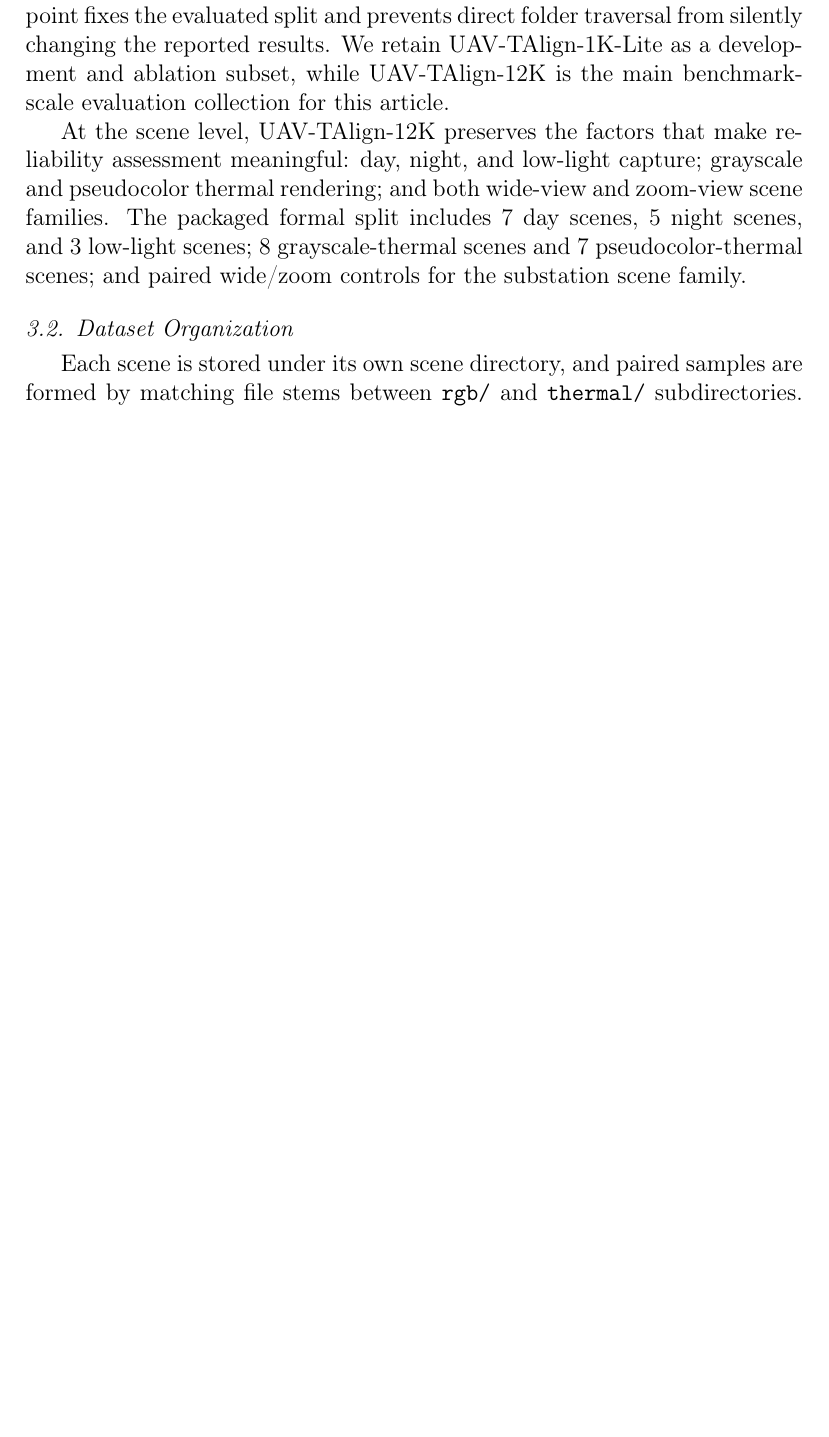
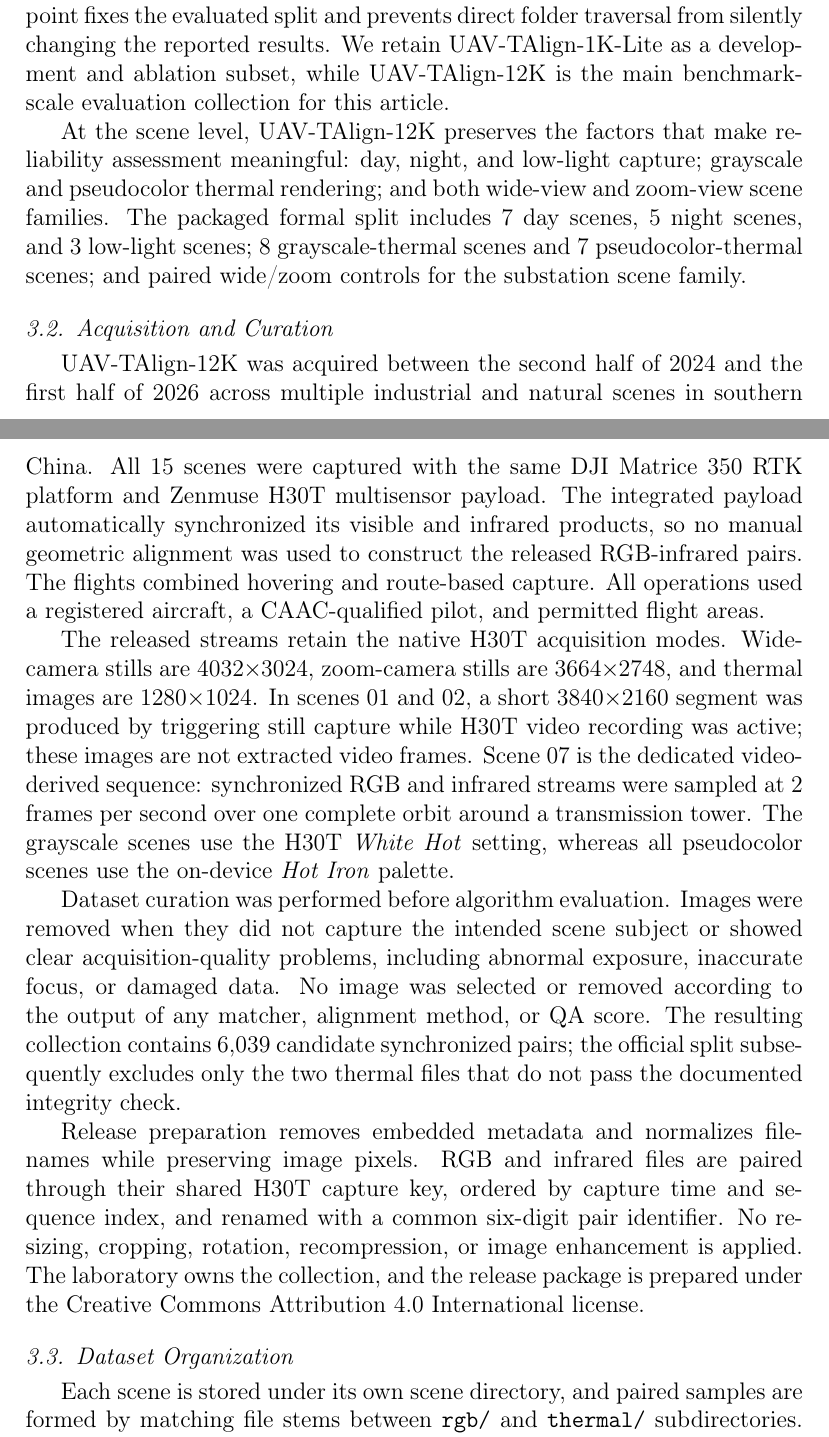
Before and after one commit to WongHK101/Infrared-Physics-Technology, a LaTeX paper (paper.tex, which reads sections/03_dataset_protocol.tex): part of page 8 of 28 before the commit and two parts of pages 8 and 9 of 29 after it, the two joined at a grey line, cut so that both start at the same text, the shorter picture padded with empty space. Compiled offline with pdfLaTeX.

Commit message:
Document dataset acquisition and curation

```diff
--- a/sections/03_dataset_protocol.tex
+++ b/sections/03_dataset_protocol.tex
@@ -57,6 +57,38 @@ grayscale-thermal, pseudocolor-thermal, wide-view, and zoom-view conditions.}
 \label{fig:dataset_examples}
 \end{figure}
 
+\subsection{Acquisition and Curation}
+
+UAV-TAlign-12K was acquired between the second half of 2024 and the first half of 2026
+across multiple industrial and natural scenes in southern China. All 15 scenes were captured with
+the same DJI Matrice 350 RTK platform and Zenmuse H30T multisensor payload. The integrated payload
+automatically synchronized its visible and infrared products, so no manual geometric alignment was
+used to construct the released RGB-infrared pairs. The flights combined hovering and route-based
+capture. All operations used a registered aircraft, a CAAC-qualified pilot, and permitted flight
+areas.
+
+The released streams retain the native H30T acquisition modes. Wide-camera stills are
+$4032\!\times\!3024$, zoom-camera stills are $3664\!\times\!2748$, and thermal images are
+$1280\!\times\!1024$. In scenes 01 and 02, a short $3840\!\times\!2160$ segment was produced by
+triggering still capture while H30T video recording was active; these images are not extracted
+video frames. Scene 07 is the dedicated video-derived sequence: synchronized RGB and infrared
+streams were sampled at 2 frames per second over one complete orbit around a transmission tower.
+The grayscale scenes use the H30T \emph{White Hot} setting, whereas all pseudocolor scenes use the
+on-device \emph{Hot Iron} palette.
+
+Dataset curation was performed before algorithm evaluation. Images were removed when they did not
+capture the intended scene subject or showed clear acquisition-quality problems, including abnormal
+exposure, inaccurate focus, or damaged data. No image was selected or removed according to the
+output of any matcher, alignment method, or QA score. The resulting collection contains 6,039
+candidate synchronized pairs; the official split subsequently excludes only the two thermal files
+that do not pass the documented integrity check.
+
+Release preparation removes embedded metadata and normalizes filenames while preserving image
+pixels. RGB and infrared files are paired through their shared H30T capture key, ordered by capture
+time and sequence index, and renamed with a common six-digit pair identifier. No resizing, cropping,
+rotation, recompression, or image enhancement is applied. The laboratory owns the collection, and
+the release package is prepared under the Creative Commons Attribution 4.0 International license.
+
 \subsection{Dataset Organization}
 
 Each scene is stored under its own scene directory, and paired samples are formed by matching file
```
Also changed, not shown: sections/08_conclusion.tex (+2 -1 lines), submission_materials/data_availability_statement.txt (+1 -1 lines), 1 other file.
